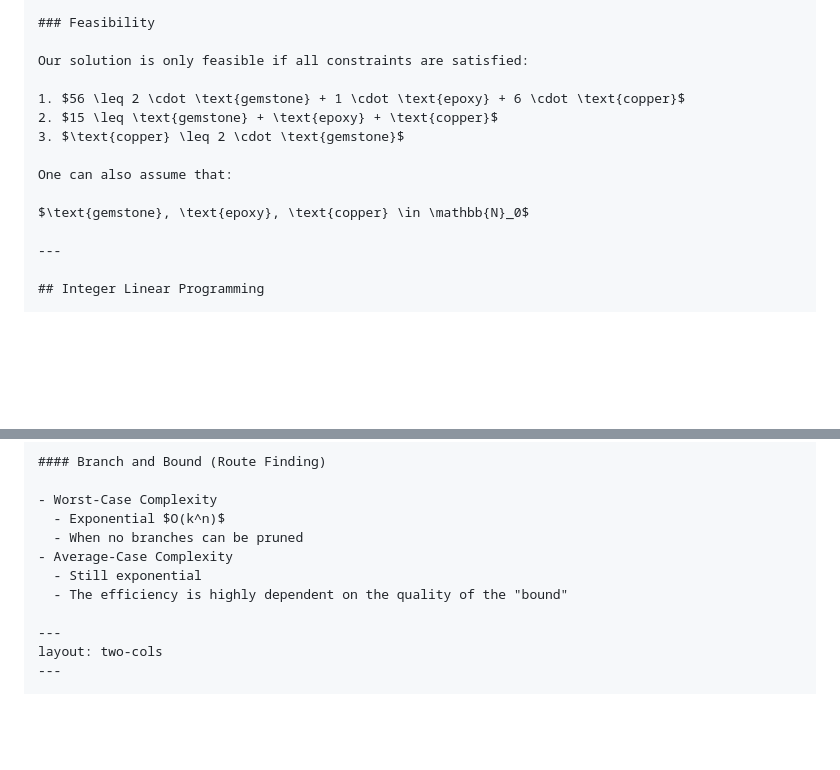
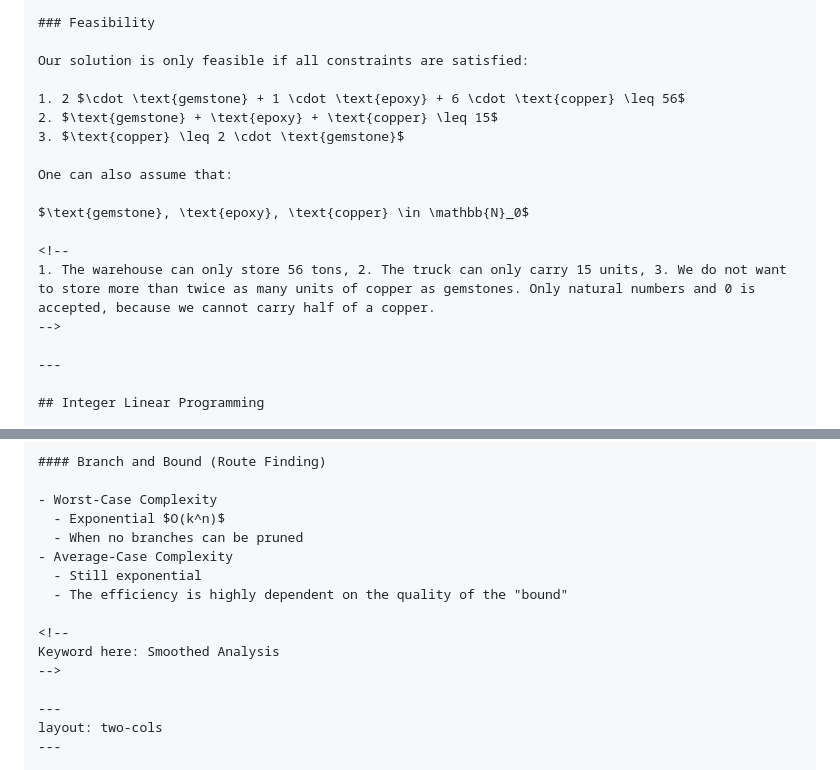
Before and after one commit to SimonLuttmann/odm_group11, a Markdown page: slides.md, 2 parts joined by grey strips. Rendered like a GitHub page; blank space fills up the shorter version.

Commit message:
fix wrong equation

```diff
--- a/slides.md
+++ b/slides.md
@@ -62,13 +62,17 @@ hideInToc: true
 
 Our solution is only feasible if all constraints are satisfied:
 
-1. $56 \leq 2 \cdot \text{gemstone} + 1 \cdot \text{epoxy} + 6 \cdot \text{copper}$
-2. $15 \leq \text{gemstone} + \text{epoxy} + \text{copper}$
+1. 2 $\cdot \text{gemstone} + 1 \cdot \text{epoxy} + 6 \cdot \text{copper} \leq 56$
+2. $\text{gemstone} + \text{epoxy} + \text{copper} \leq 15$
 3. $\text{copper} \leq 2 \cdot \text{gemstone}$
 
 One can also assume that:
 
 $\text{gemstone}, \text{epoxy}, \text{copper} \in \mathbb{N}_0$
+
+<!--
+1. The warehouse can only store 56 tons, 2. The truck can only carry 15 units, 3. We do not want to store more than twice as many units of copper as gemstones. Only natural numbers and 0 is accepted, because we cannot carry half of a copper.
+-->
 
 ---
 
@@ -122,6 +126,10 @@ Annotation to 3.3: New constraint is about the value of the goods (e.g. < 920€
 - Average-Case Complexity
   - Still exponential
   - The efficiency is highly dependent on the quality of the "bound"
+
+<!--
+Keyword here: Smoothed Analysis
+-->
 
 ---
 layout: two-cols
```
